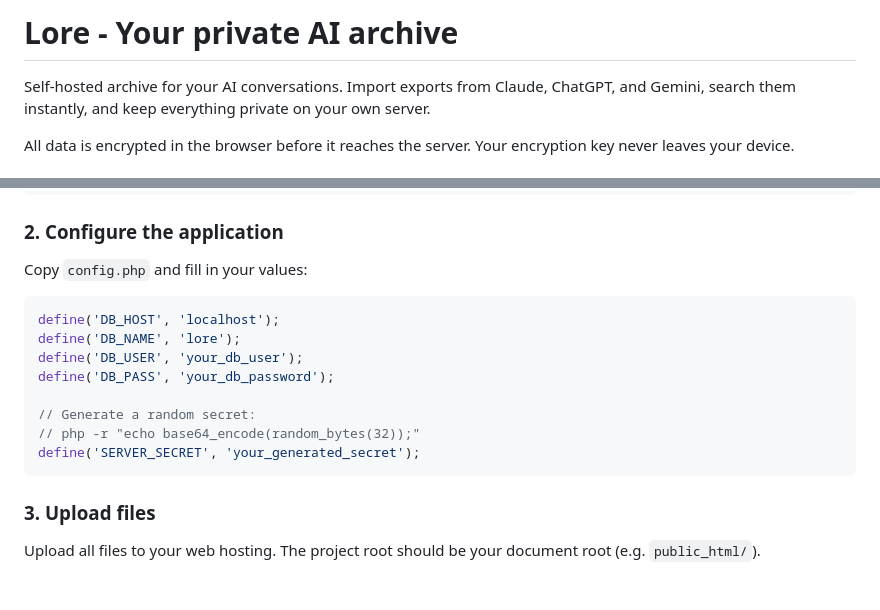
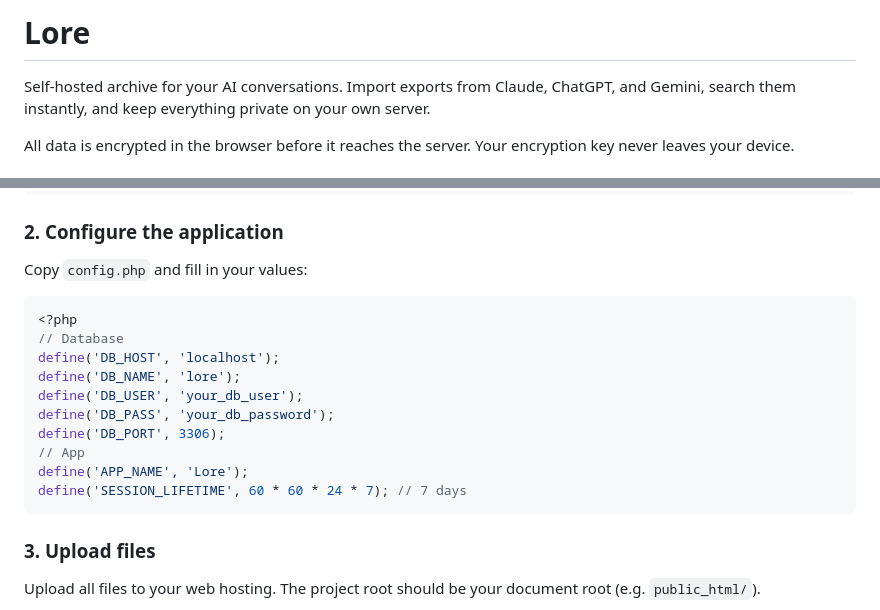
Before and after one commit to Imonda/lore, a Markdown page: README.md, 2 parts joined by grey strips. GitHub-like rendering; blank space fills up the shorter version.

````diff
--- a/README.md
+++ b/README.md
@@ -1,4 +1,4 @@
-# Lore - Your private AI archive
+# Lore
 
 Self-hosted archive for your AI conversations. Import exports from Claude, ChatGPT, and Gemini, search them instantly, and keep everything private on your own server.
 
@@ -29,14 +29,16 @@ mysql -u root -p lore < schema.sql
 Copy `config.php` and fill in your values:
 
 ```php
+<?php
+// Database
 define('DB_HOST', 'localhost');
 define('DB_NAME', 'lore');
 define('DB_USER', 'your_db_user');
 define('DB_PASS', 'your_db_password');
-
-// Generate a random secret:
-// php -r "echo base64_encode(random_bytes(32));"
-define('SERVER_SECRET', 'your_generated_secret');
+define('DB_PORT', 3306);
+// App
+define('APP_NAME', 'Lore');
+define('SESSION_LIFETIME', 60 * 60 * 24 * 7); // 7 days
 ```
 
 ### 3. Upload files
````
